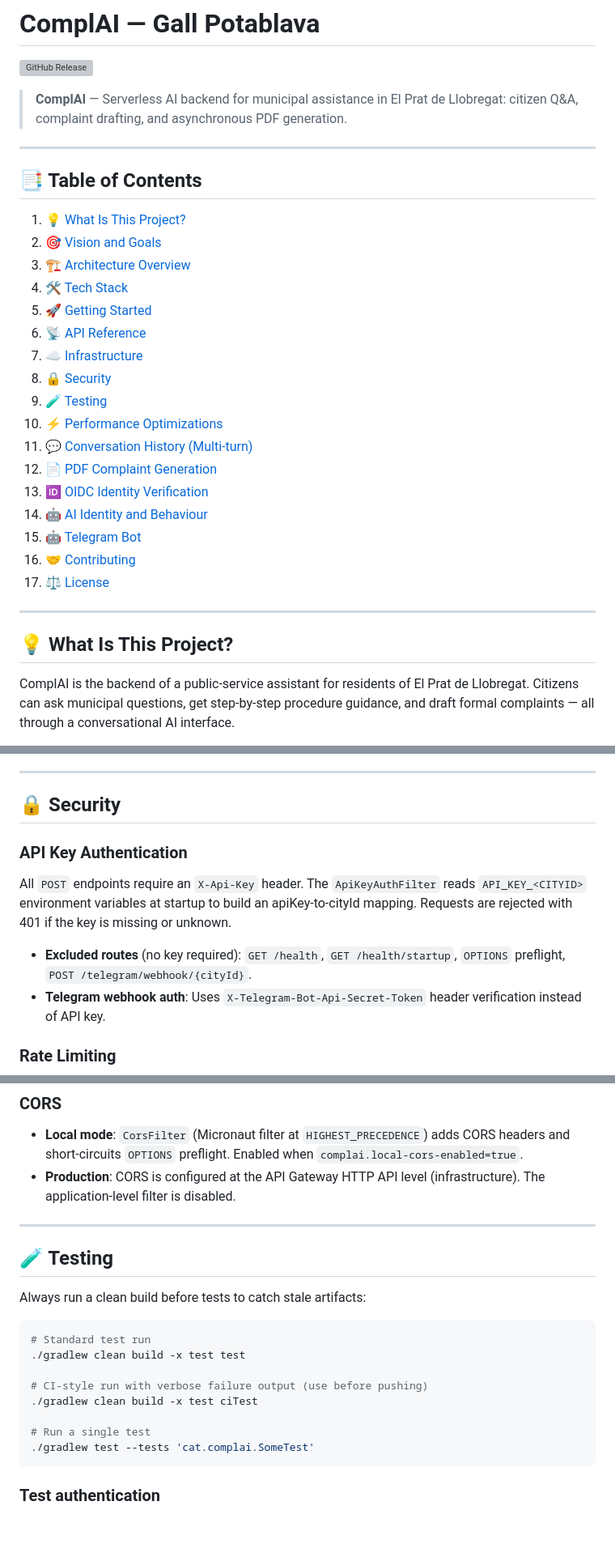
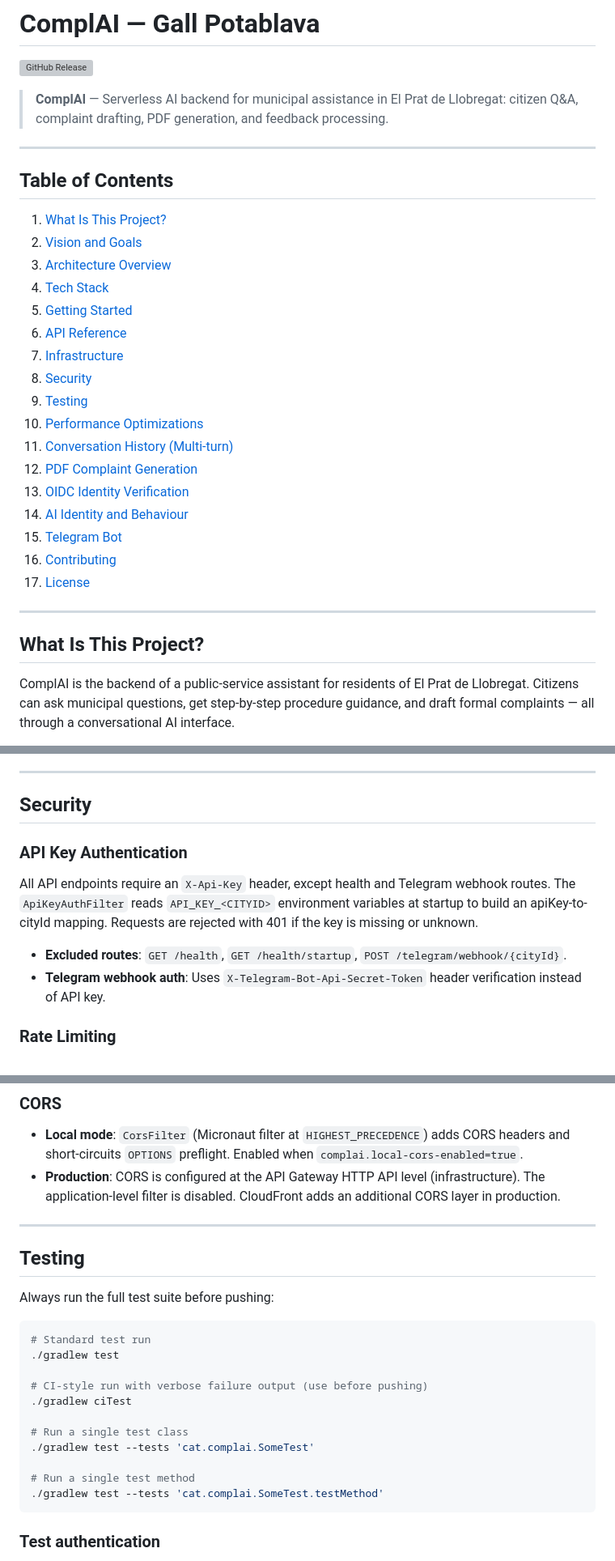
Before and after one commit to raultorres2603/ComplAI, a Markdown page: README.md, 3 parts joined by grey strips. Shown at 81% size. GitHub-like rendering; blank space fills up the shorter version; grey boxes are pictures that could not be loaded.

````diff
--- a/README.md
+++ b/README.md
@@ -2,33 +2,33 @@
 
 [![GitHub Release](https://img.shields.io/github/v/release/raultorres2603/ComplAI)](https://github.com/raultorres2603/ComplAI/releases/latest)
 
-> **ComplAI** — Serverless AI backend for municipal assistance in El Prat de Llobregat: citizen Q&A, complaint drafting, and asynchronous PDF generation.
+> **ComplAI** — Serverless AI backend for municipal assistance in El Prat de Llobregat: citizen Q&A, complaint drafting, PDF generation, and feedback processing.
 
 ---
 
-## 📑 Table of Contents
+## Table of Contents
 
-1. [💡 What Is This Project?](#-what-is-this-project)
-2. [🎯 Vision and Goals](#-vision-and-goals)
-3. [🏗️ Architecture Overview](#-architecture-overview)
-4. [🛠️ Tech Stack](#-tech-stack)
-5. [🚀 Getting Started](#-getting-started)
-6. [📡 API Reference](#-api-reference)
-7. [☁️ Infrastructure](#-infrastructure)
-8. [🔒 Security](#-security)
-9. [🧪 Testing](#-testing)
-10. [⚡ Performance Optimizations](#-performance-optimizations)
-11. [💬 Conversation History (Multi-turn)](#-conversation-history-multi-turn)
-12. [📄 PDF Complaint Generation](#-pdf-complaint-generation)
-13. [🆔 OIDC Identity Verification](#-oidc-identity-verification)
-14. [🤖 AI Identity and Behaviour](#-ai-identity-and-behaviour)
-15. [🤖 Telegram Bot](#-telegram-bot)
-16. [🤝 Contributing](#-contributing)
-17. [⚖️ License](#-license)
+1. [What Is This Project?](#what-is-this-project)
+2. [Vision and Goals](#vision-and-goals)
+3. [Architecture Overview](#architecture-overview)
+4. [Tech Stack](#tech-stack)
+5. [Getting Started](#getting-started)
+6. [API Reference](#api-reference)
+7. [Infrastructure](#infrastructure)
+8. [Security](#security)
+9. [Testing](#testing)
+10. [Performance Optimizations](#performance-optimizations)
+11. [Conversation History (Multi-turn)](#conversation-history-multi-turn)
+12. [PDF Complaint Generation](#pdf-complaint-generation)
+13. [OIDC Identity Verification](#oidc-identity-verification)
+14. [AI Identity and Behaviour](#ai-identity-and-behaviour)
+15. [Telegram Bot](#telegram-bot)
+16. [Contributing](#contributing)
+17. [License](#license)
 
 ---
 
-## 💡 What Is This Project?
+## What Is This Project?
 
 ComplAI is the backend of a public-service assistant for residents of El Prat de Llobregat. Citizens can ask municipal questions, get step-by-step procedure guidance, and draft formal complaints — all through a conversational AI interface.
 
@@ -391,12 +411,12 @@ npx cdk deploy 'ComplAI*Stack-development'
 ---
 
-## 🔒 Security
+## Security
 
 ### API Key Authentication
 
-All `POST` endpoints require an `X-Api-Key` header. The `ApiKeyAuthFilter` reads `API_KEY_<CITYID>` environment variables at startup to build an apiKey-to-cityId mapping. Requests are rejected with 401 if the key is missing or unknown.
+All API endpoints require an `X-Api-Key` header, except health and Telegram webhook routes. The `ApiKeyAuthFilter` reads `API_KEY_<CITYID>` environment variables at startup to build an apiKey-to-cityId mapping. Requests are rejected with 401 if the key is missing or unknown.
 
-- **Excluded routes** (no key required): `GET /health`, `GET /health/startup`, `OPTIONS` preflight, `POST /telegram/webhook/{cityId}`.
+- **Excluded routes**: `GET /health`, `GET /health/startup`, `POST /telegram/webhook/{cityId}`.
 - **Telegram webhook auth**: Uses `X-Telegram-Bot-Api-Secret-Token` header verification instead of API key.
 
 ### Rate Limiting
@@ -410,23 +430,26 @@ On `POST /complai/redact`, the `X-Identity-Token` header is validated for OIDC-e
 ### CORS
 
 - **Local mode**: `CorsFilter` (Micronaut filter at `HIGHEST_PRECEDENCE`) adds CORS headers and short-circuits `OPTIONS` preflight. Enabled when `complai.local-cors-enabled=true`.
-- **Production**: CORS is configured at the API Gateway HTTP API level (infrastructure). The application-level filter is disabled.
+- **Production**: CORS is configured at the API Gateway HTTP API level (infrastructure). The application-level filter is disabled. CloudFront adds an additional CORS layer in production.
 
 ---
 
-## 🧪 Testing
+## Testing
 
-Always run a clean build before tests to catch stale artifacts:
+Always run the full test suite before pushing:
 
 ```bash
 # Standard test run
-./gradlew clean build -x test test
+./gradlew test
 
 # CI-style run with verbose failure output (use before pushing)
-./gradlew clean build -x test ciTest
+./gradlew ciTest
 
-# Run a single test
+# Run a single test class
 ./gradlew test --tests 'cat.complai.SomeTest'
+
+# Run a single test method
+./gradlew test --tests 'cat.complai.SomeTest.testMethod'
 ```
 
 ### Test authentication
````
Also changed, not shown: other parts of README.md (+97 -65 lines), AGENTS.md (+5 -6 lines).
